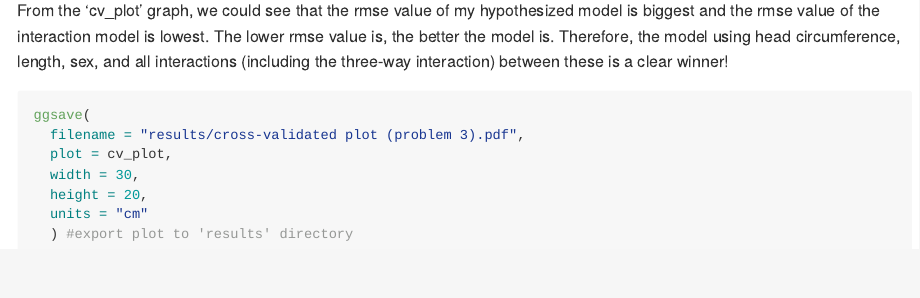
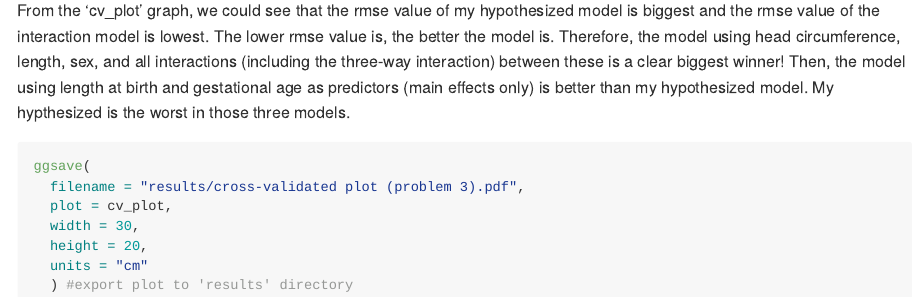
Before and after one commit to qiaoyixu/P8105_hw6_qx2222, an R Markdown document (P8105_hw6_qx2222.Rmd): the page in a window 1100 px wide, from 14230 px down. The pictures show the output file P8105_hw6_qx2222.md that the author committed with the source, drawn offline in the style of GitHub; long lines of code are wrapped.

Commit message:
cleaned up my descriptions.

````diff
--- a/P8105_hw6_qx2222.Rmd
+++ b/P8105_hw6_qx2222.Rmd
@@ -286,7 +286,7 @@ cv_plot
 
 ```
 
-From the 'cv_plot' graph, we could see that the rmse value of my hypothesized model is biggest and the rmse value of the interaction model is lowest. The lower rmse value is, the better the model is. Therefore, the model using head circumference, length, sex, and all interactions (including the three-way interaction) between these is a clear winner!
+From the 'cv_plot' graph, we could see that the rmse value of my hypothesized model is biggest and the rmse value of the interaction model is lowest. The lower rmse value is, the better the model is. Therefore, the model using head circumference, length, sex, and all interactions (including the three-way interaction) between these is a clear biggest winner! Then, the model using length at birth and gestational age as predictors (main effects only) is better than my hypothesized model. My hypthesized is the worst in those three models.
 
 ```{r}
 ggsave(
````
Also changed, not shown: P8105_hw6_qx2222.md, results/cross-validated plot (problem 3).pdf, results/plot for each city(problem 2).pdf, results/residual v.s. Fitted Values of mymodel (problem 3).pdf.
